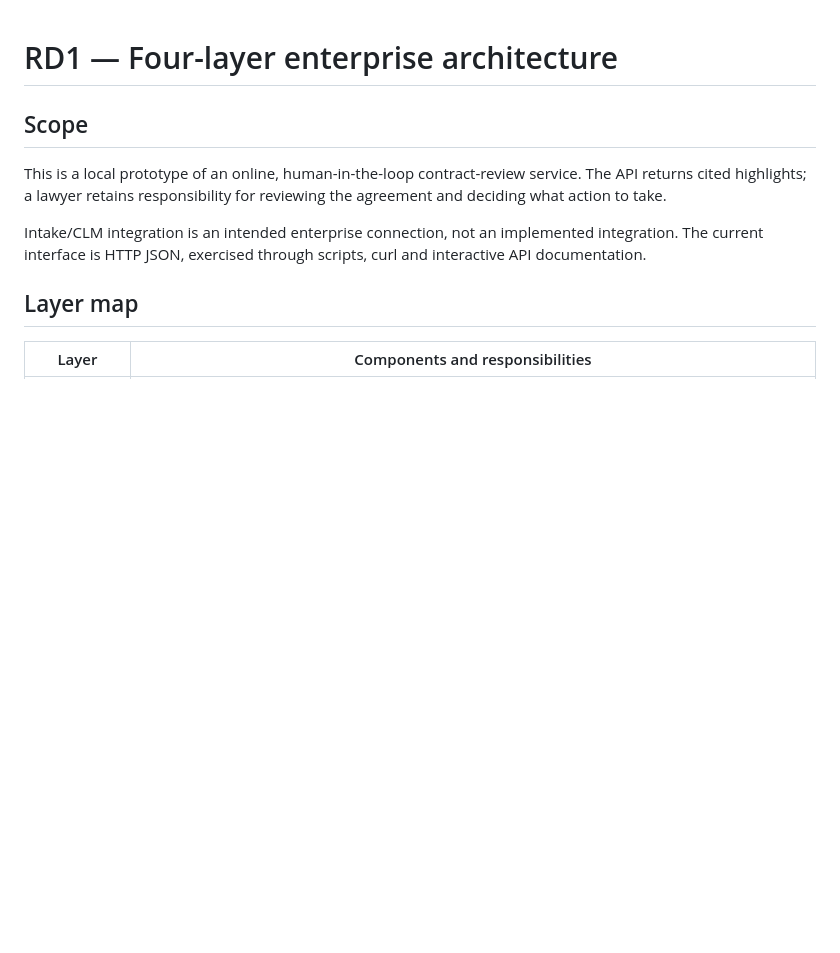
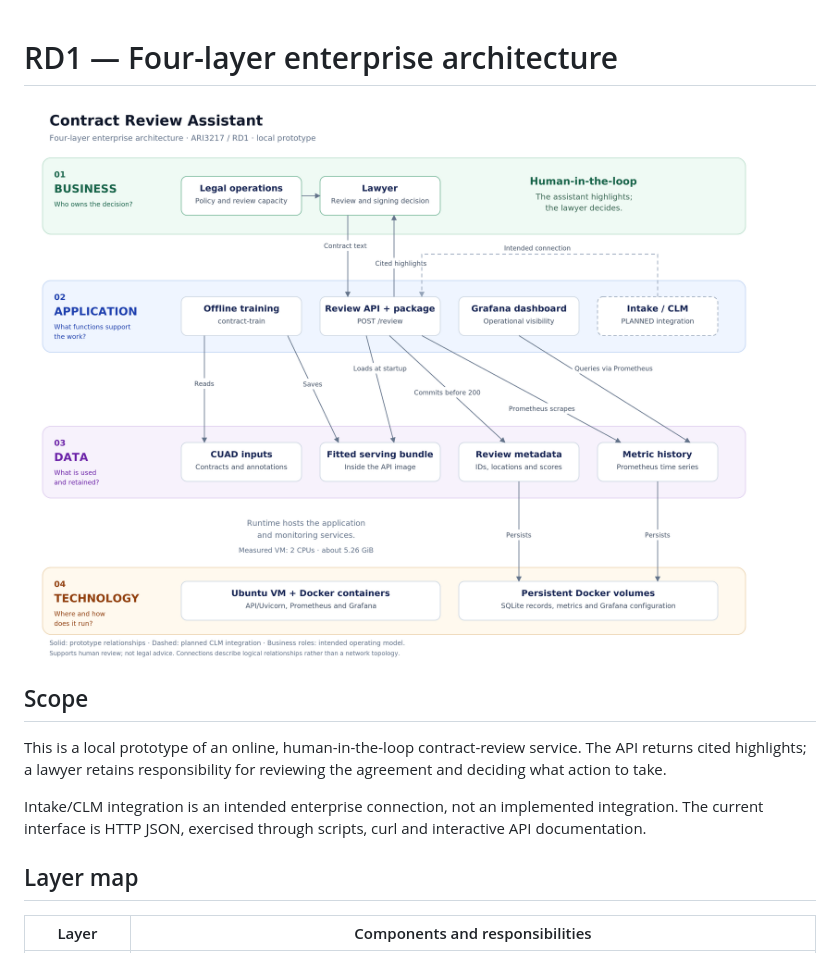
Before and after one commit to kurtabela06/ARI3217-Contract-Review, a Markdown page: docs/architecture.md, the part around the change. Drawn GitHub-style; pictures changed too: docs/images/contract-review-architecture.png (added); blank space fills up the shorter version.

Commit message:
Add rendered four-layer architecture diagram

```diff
--- a/docs/architecture.md
+++ b/docs/architecture.md
@@ -1,4 +1,6 @@
 # RD1 — Four-layer enterprise architecture
+
+![Four-layer enterprise architecture](images/contract-review-architecture.png)
 
 ## Scope
 
```
Also changed, not shown: docs/entry1-checklist.md (+1 -1 lines).
